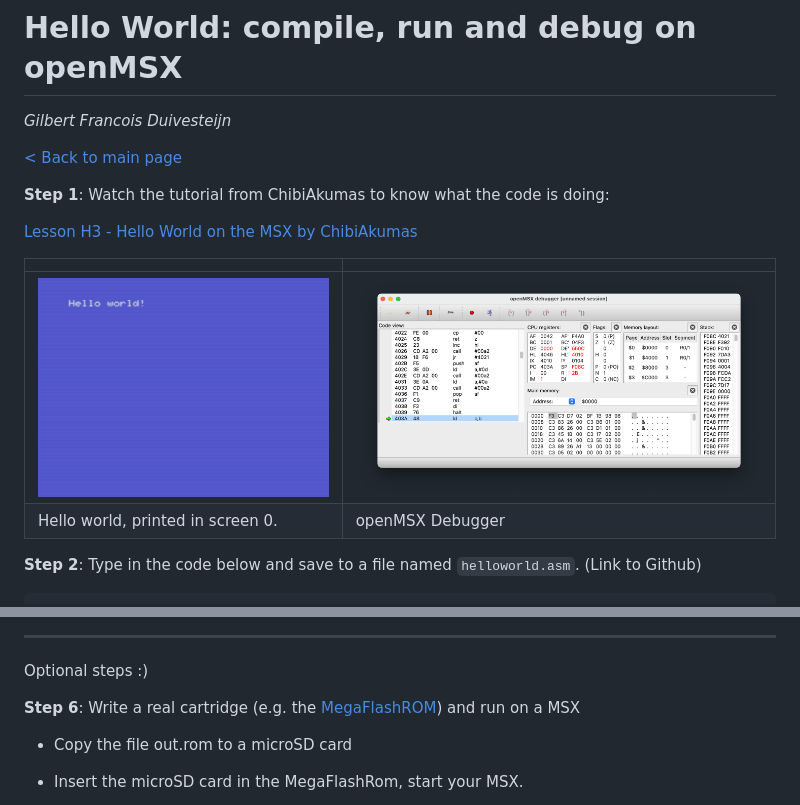
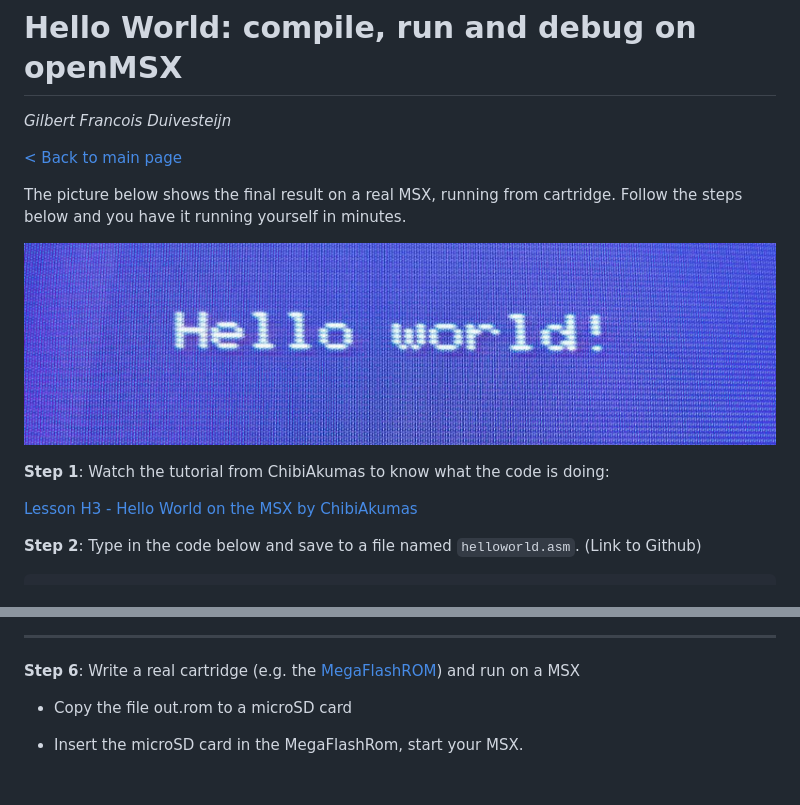
Before and after one commit to gilbertfrancois/gilbertfrancois.github.io, a Markdown page: 01_helloworld_openmsx.md, 2 parts joined by grey strips. GitHub-like rendering; pictures changed too: 01_helloworld_title01.jpg (added); blank space fills up the shorter version.

```diff
--- a/01_helloworld_openmsx.md
+++ b/01_helloworld_openmsx.md
@@ -6,16 +6,15 @@ _Gilbert Francois Duivesteijn_
 
 
 
+The picture below shows the final result on a real MSX, running from cartridge. Follow the steps below and you have it running yourself in minutes.
+
+![](01_helloworld_title01.jpg)
+
+
+
 **Step 1**: Watch the tutorial from ChibiAkumas to know what the code is doing:
 
 [Lesson H3 - Hello World on the MSX by ChibiAkumas](https://www.chibiakumas.com/z80/helloworld.php#LessonH3)
-
-
-
-|                                   |                           |
-| --------------------------------- | ------------------------- |
-| ![](01_helloworld_01.png)         | ![](01_helloworld_02.png) |
-| Hello world, printed in screen 0. | openMSX Debugger          |
 
 
 
@@ -110,8 +111,6 @@ $ <path to>/openmsx -machine C-BIOS_MSX1_EU -cart out.rom
 ---
 
 
-
-Optional steps :)
 
 **Step 6**: Write a real cartridge (e.g. the [MegaFlashROM](https://www.msxcartridgeshop.com)) and run on a MSX
 
```
Also changed, not shown: other parts of 01_helloworld_openmsx.md (+2 -0 lines), index.md (+13 -0 lines), 1 other file.
